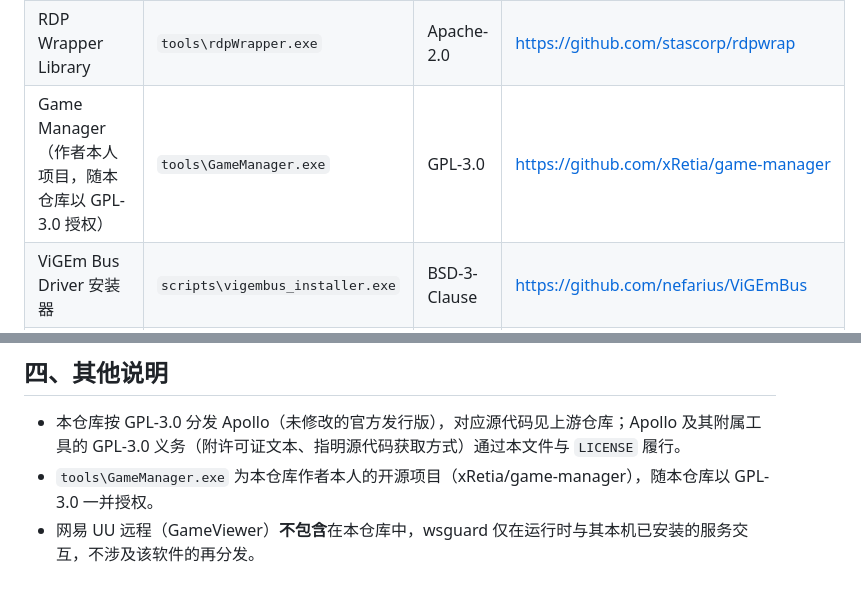
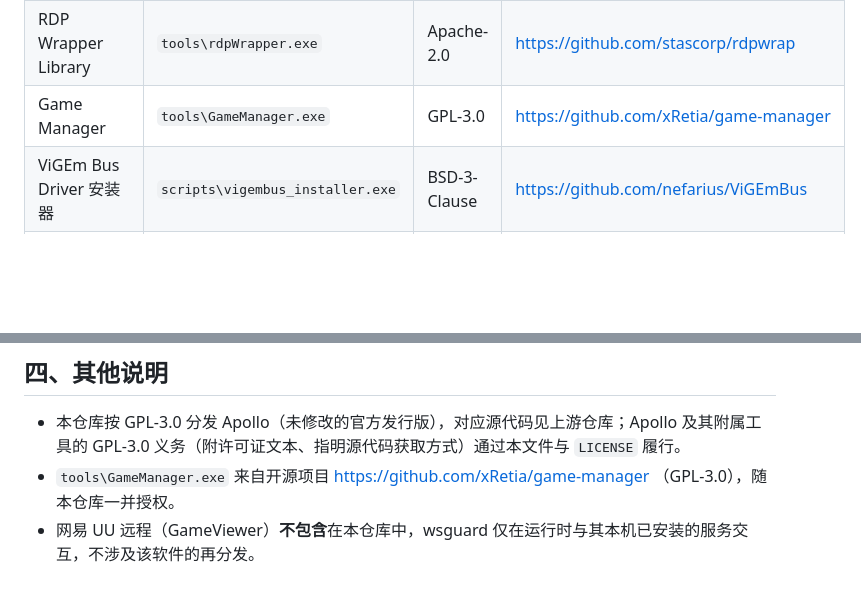
Before and after one commit to xRetia/Sunshine-Duo, a Markdown page: THIRD-PARTY-NOTICES.md, 2 parts joined by grey strips. Drawn GitHub-style; blank space fills up the shorter version.

```diff
--- a/THIRD-PARTY-NOTICES.md
+++ b/THIRD-PARTY-NOTICES.md
@@ -10,7 +10,7 @@
 | --- | --- | --- | --- |
 | Apollo 串流服务端（含 Web UI、audio-info / dxgi-info / sunshinesvc 等附属工具） | `sunshine.exe`、`assets\`、`tools\audio-info.exe`、`tools\dxgi-info.exe`、`tools\sunshinesvc.exe` | GPL-3.0 | https://github.com/ClassicOldSong/Apollo |
 | RDP Wrapper Library | `tools\rdpWrapper.exe` | Apache-2.0 | https://github.com/stascorp/rdpwrap |
-| Game Manager（作者本人项目，随本仓库以 GPL-3.0 授权） | `tools\GameManager.exe` | GPL-3.0 | https://github.com/xRetia/game-manager |
+| Game Manager | `tools\GameManager.exe` | GPL-3.0 | https://github.com/xRetia/game-manager |
 | ViGEm Bus Driver 安装器 | `scripts\vigembus_installer.exe` | BSD-3-Clause | https://github.com/nefarius/ViGEmBus |
 | SudoVDA 虚拟显示驱动（上游为 Virtual-Display-Driver 的分支） | `drivers\sudovda\` | MIT | https://github.com/SudoMaker/SudoVDA |
 | nefcon 驱动安装工具 | `drivers\sudovda\nefconc.exe` | MIT | https://github.com/nefarius/nefcon |
@@ -66,5 +66,5 @@ PyInstaller 许可证原文：https://github.com/pyinstaller/pyinstaller/blob/de
 ## 四、其他说明
 
 - 本仓库按 GPL-3.0 分发 Apollo（未修改的官方发行版），对应源代码见上游仓库；Apollo 及其附属工具的 GPL-3.0 义务（附许可证文本、指明源代码获取方式）通过本文件与 `LICENSE` 履行。
-- `tools\GameManager.exe` 为本仓库作者本人的开源项目（xRetia/game-manager），随本仓库以 GPL-3.0 一并授权。
+- `tools\GameManager.exe` 来自开源项目 https://github.com/xRetia/game-manager （GPL-3.0），随本仓库一并授权。
 - 网易 UU 远程（GameViewer）**不包含**在本仓库中，wsguard 仅在运行时与其本机已安装的服务交互，不涉及该软件的再分发。
```
Also changed, not shown: README.md (+10 -10 lines).
